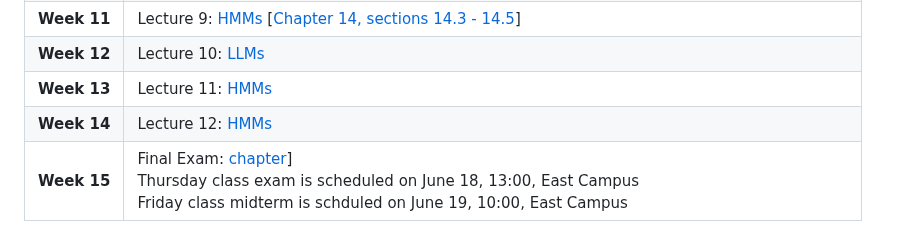
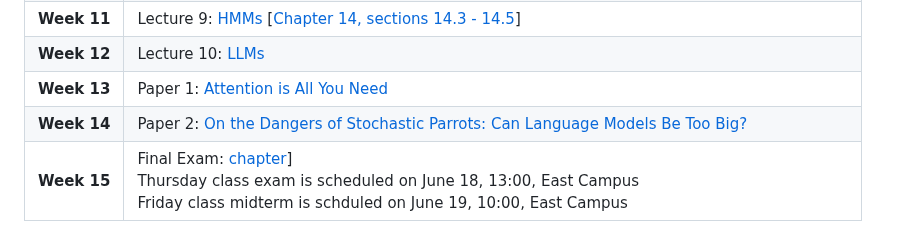
Before and after one commit to MarjanaPrifti/introtoai, a Markdown page: README.md, the part around the change. GitHub-like rendering.

```diff
--- a/README.md
+++ b/README.md
@@ -27,8 +27,8 @@ Lectures - Special Topics in CSCI (Artificial Intelligence), UNYT, Spring 2026.
 | **Week 10**| Course Project: [Project][007] <br> Deadline extended:June 20, 23:59|
 | **Week 11** |Lecture 9: [HMMs][11] [[Chapter 14, sections 14.3 - 14.5][chapter]] <br>|
 | **Week 12** |Lecture 10: [LLMs][12]  <br>|
-| **Week 13** |Lecture 11: [HMMs][13] <br>|
-| **Week 14** |Lecture 12: [HMMs][14] <br>|
+| **Week 13** |Paper 1: [Attention is All You Need][13] <br>| You can also count on paperpal to study & understand better the paper; https://www.chapterpal.com/s/9b8yltb1/attention-is-all-you-need
+| **Week 14** |Paper 2: [On the Dangers of Stochastic Parrots: Can Language Models Be Too Big?][14] <br>|
 | **Week 15** |Final Exam: [chapter]] <br> Thursday class exam is scheduled on June 18, 13:00, East Campus <br> Friday class midterm is schduled on June 19, 10:00, East Campus|
 
 
```
